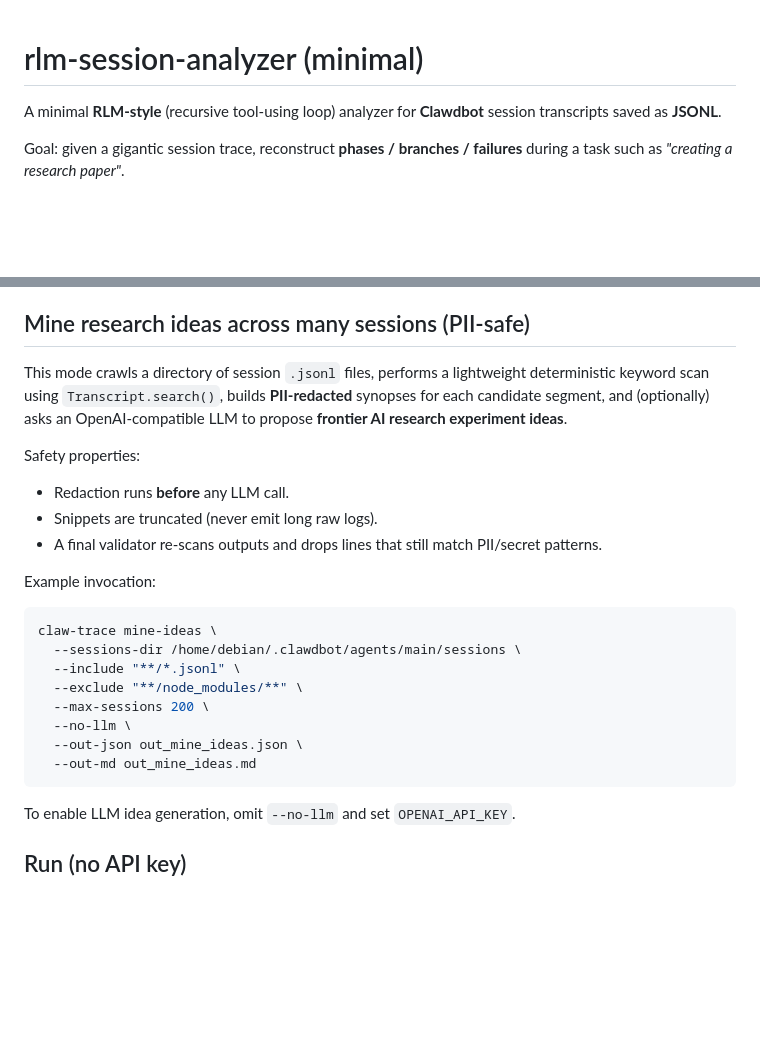
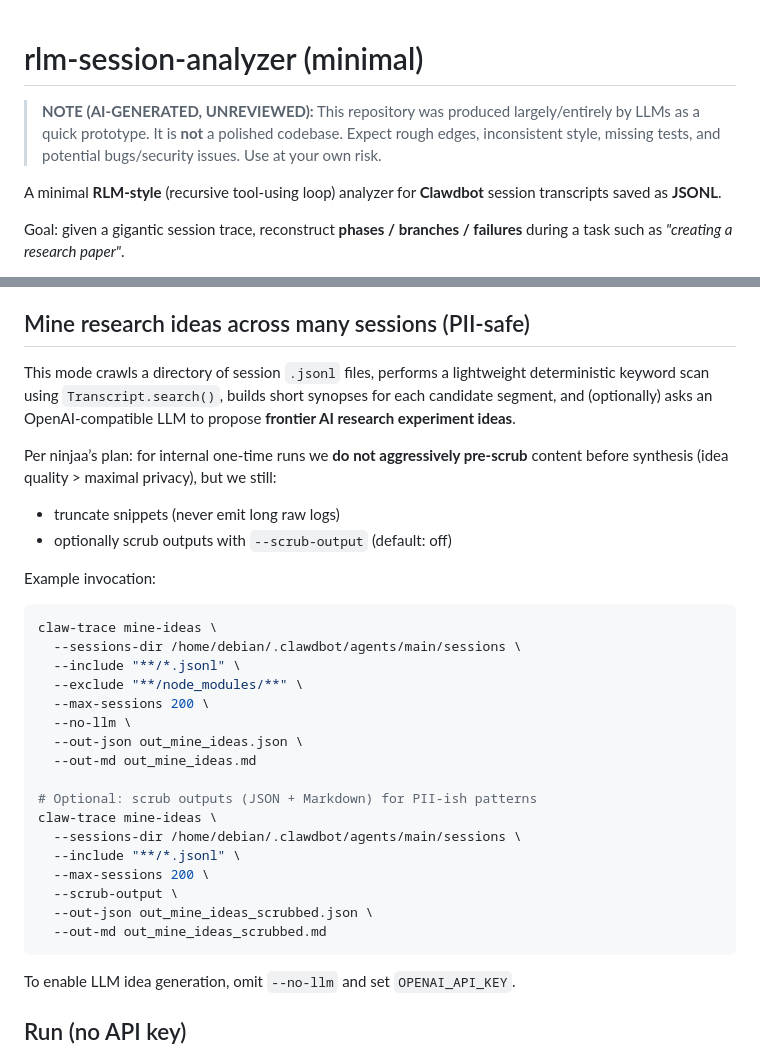
Before and after one commit to Phantastic-AI/openclaw-trace, a Markdown page: README.md, 2 parts joined by grey strips. Drawn GitHub-style; blank space fills up the shorter version.

Commit message:
docs: add AI-generated/unreviewed disclaimer

````diff
--- a/README.md
+++ b/README.md
@@ -1,4 +1,6 @@
 # rlm-session-analyzer (minimal)
+
+> **NOTE (AI-GENERATED, UNREVIEWED):** This repository was produced largely/entirely by LLMs as a quick prototype. It is **not** a polished codebase. Expect rough edges, inconsistent style, missing tests, and potential bugs/security issues. Use at your own risk.
 
 A minimal **RLM-style** (recursive tool-using loop) analyzer for **Clawdbot** session transcripts saved as **JSONL**.
 
@@ -57,12 +59,11 @@ The output is JSON with a top-level `result` containing:
 
 ## Mine research ideas across many sessions (PII-safe)
 
-This mode crawls a directory of session `.jsonl` files, performs a lightweight deterministic keyword scan using `Transcript.search()`, builds **PII-redacted** synopses for each candidate segment, and (optionally) asks an OpenAI-compatible LLM to propose **frontier AI research experiment ideas**.
+This mode crawls a directory of session `.jsonl` files, performs a lightweight deterministic keyword scan using `Transcript.search()`, builds short synopses for each candidate segment, and (optionally) asks an OpenAI-compatible LLM to propose **frontier AI research experiment ideas**.
 
-Safety properties:
-- Redaction runs **before** any LLM call.
-- Snippets are truncated (never emit long raw logs).
-- A final validator re-scans outputs and drops lines that still match PII/secret patterns.
+Per ninjaa’s plan: for internal one-time runs we **do not aggressively pre-scrub** content before synthesis (idea quality > maximal privacy), but we still:
+- truncate snippets (never emit long raw logs)
+- optionally scrub outputs with `--scrub-output` (default: off)
 
 Example invocation:
 
@@ -75,6 +76,15 @@ claw-trace mine-ideas \
   --no-llm \
   --out-json out_mine_ideas.json \
   --out-md out_mine_ideas.md
+
+# Optional: scrub outputs (JSON + Markdown) for PII-ish patterns
+claw-trace mine-ideas \
+  --sessions-dir /home/debian/.clawdbot/agents/main/sessions \
+  --include "**/*.jsonl" \
+  --max-sessions 200 \
+  --scrub-output \
+  --out-json out_mine_ideas_scrubbed.json \
+  --out-md out_mine_ideas_scrubbed.md
 ```
 
 To enable LLM idea generation, omit `--no-llm` and set `OPENAI_API_KEY`.
````
